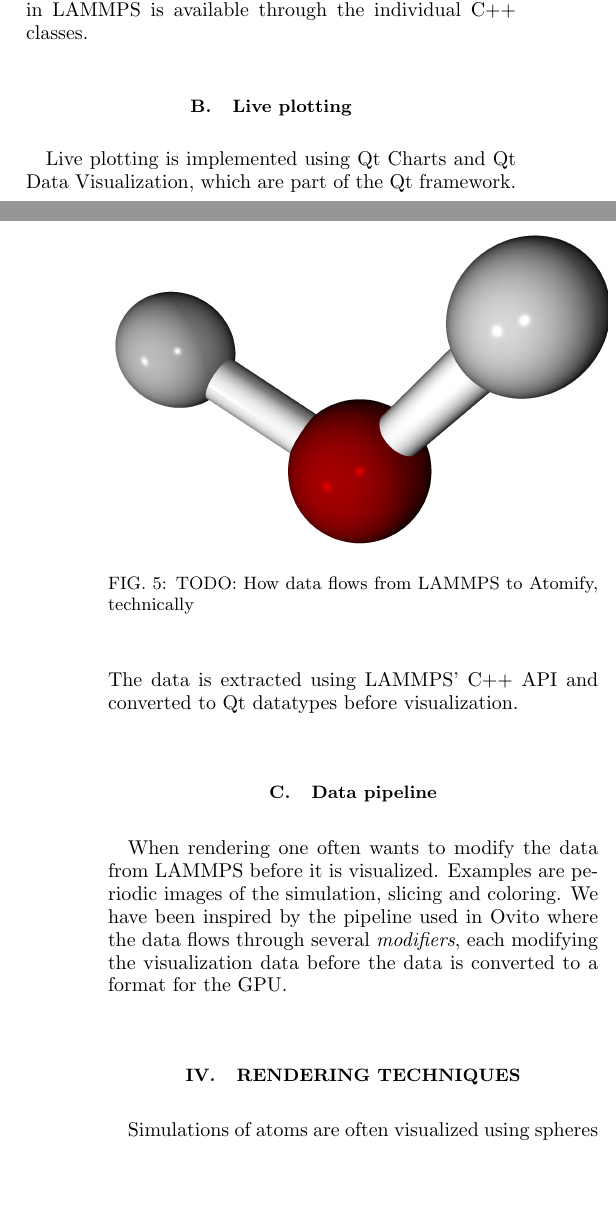
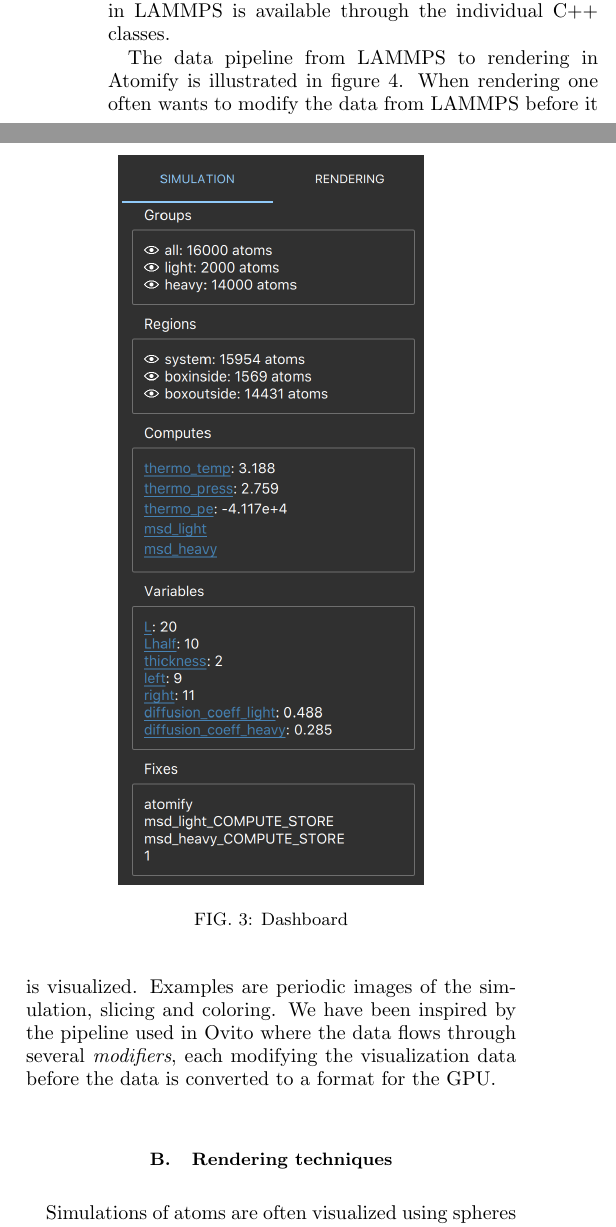
Before and after one commit to andeplane/atomify-paper, a LaTeX paper (ms.tex): two parts of the columns of pages 3 and 4 of 6 before the commit and two parts of the columns of page 3 of 5 after it, joined at a grey line, cut so that both start at the same text, the shorter picture padded with empty space. Compiled offline with pdfLaTeX.

Commit message:
Update figure dummy texts

```diff
--- a/ms.tex
+++ b/ms.tex
@@ -230,13 +226,6 @@
 visualize the current state of LAMMPS and interact with LAMMPS while the
 simulation is running.
 
-\begin{figure}
-	\centering
-	\includegraphics[width=0.5\textwidth]{final_billboard.png}
-	\caption{TODO: How data flows from LAMMPS to Atomify, technically}
-	\label{fig:gui}
-\end{figure}
-
 \subsection{Communicating with LAMMPS}
 
 LAMMPS can be compiled as a library with most of its contents being accessable
@@ -246,4 +235,3 @@
 Further, direct access to raw data in LAMMPS is available through the individual
 C++ classes.
 
-\subsection{Live plotting}
@@ -250,20 +245,17 @@
+	\label{fig:data-pipeline}
+\end{figure}
 
-Live plotting is implemented using Qt Charts and Qt Data Visualization,
-which are part of the Qt framework.
-The data is extracted using LAMMPS' C++ API and converted to Qt datatypes before
-visualization.
-
-\subsection{Data pipeline}
-
-When rendering one often wants to modify the data
-from LAMMPS before it is visualized.
+The data pipeline from LAMMPS to rendering in Atomify is illustrated in figure
+\ref{fig:data-pipeline}.
+When rendering one often wants to modify the data from LAMMPS before it is
+visualized.
 Examples are periodic images of the simulation,
 slicing and coloring.
 We have been inspired by the pipeline used in Ovito where the data flows through
 several \textit{modifiers}, each modifying the visualization data before the
 data is converted to a format for the GPU.
 
-\section{Rendering techniques}
+\subsection{Rendering techniques}
 
 Simulations of atoms are often visualized using spheres as atoms and cylinders.
 The spheres represent the atoms while the cylinders represent the bonds between
```
Also changed, not shown: ms.tex (31 more changed lines).
